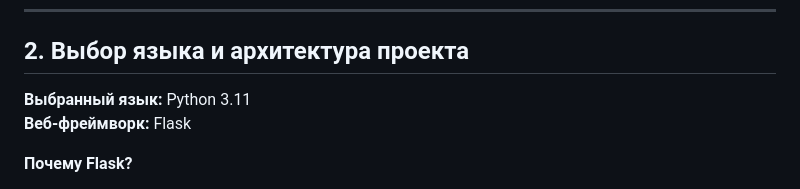
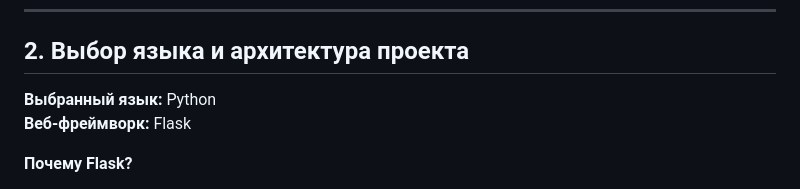
Before and after one commit to 21question/semestr6, a Markdown page: AIT/lb6.md, the part around the change. GitHub-like rendering.

```diff
--- a/AIT/lb6.md
+++ b/AIT/lb6.md
@@ -22,7 +22,7 @@
 
 ## 2. Выбор языка и архитектура проекта
 
-**Выбранный язык:** Python 3.11
+**Выбранный язык:** Python
 **Веб-фреймворк:** Flask
 
 **Почему Flask?**
```
